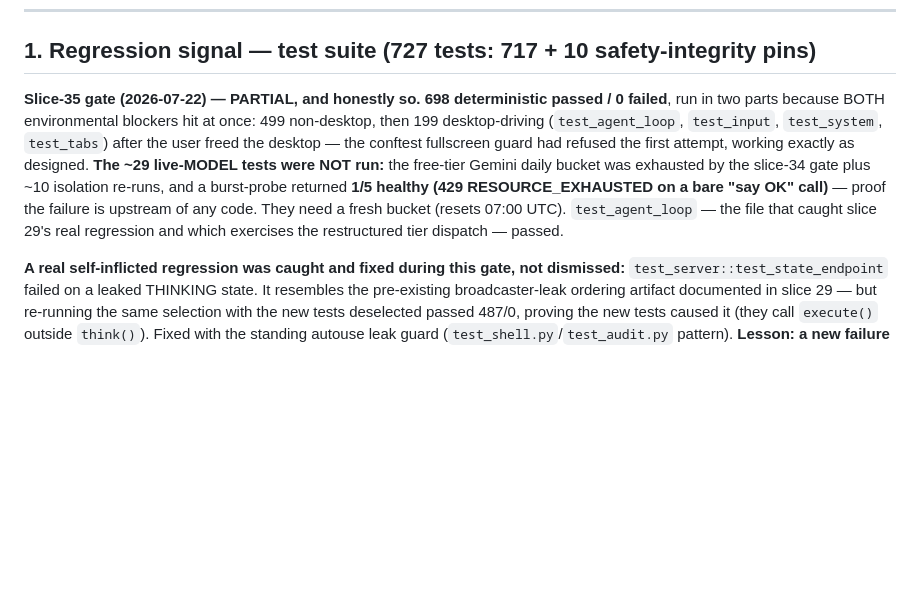
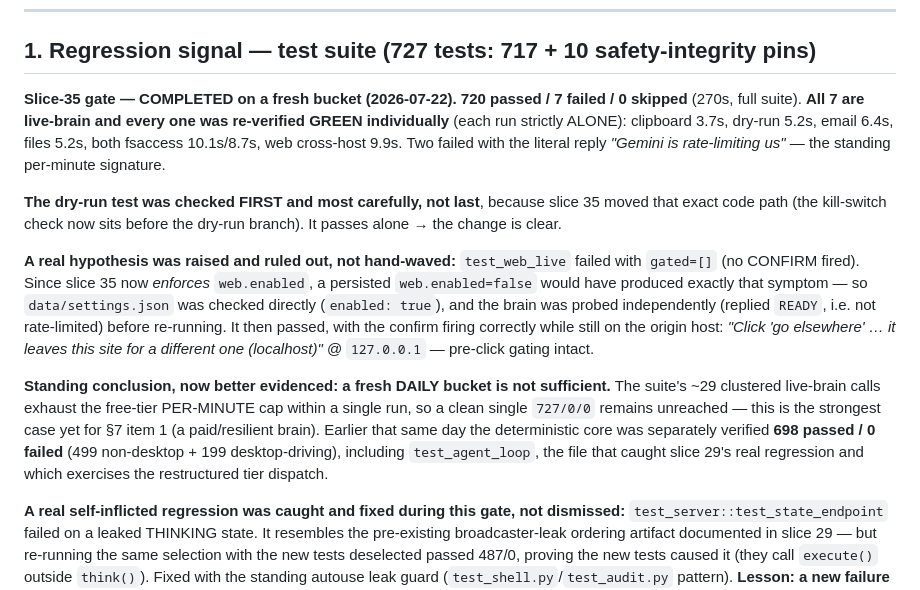
Before and after one commit to malekthegamer/JARVIS, a Markdown page: REGRESSION_CHECKPOINT.md, the part around the change. Rendered like a GitHub page; blank space fills up the shorter version.

Commit message:
Docs: slice-35 live gate completed on a fresh bucket (720/7/0, all isolation-green)
Closes the outstanding item from slice 35, which shipped with the live-model
tests unrun because the daily Gemini bucket was exhausted. Re-ran the full
suite after a 5/5 burst-probe confirmed quota was genuinely back.

Result: 720 passed / 7 failed / 0 skipped. All 7 are live-brain and every one
was re-verified GREEN individually, each run strictly ALONE (clipboard 3.7s,
dry-run 5.2s, email 6.4s, files 5.2s, both fsaccess 10.1s/8.7s, web cross-host
9.9s). Two failed with the literal "Gemini is rate-limiting us" reply.

Two checks worth recording as method, not just result:

* The dry-run test was verified FIRST, not last, because slice 35 moved that
  exact code path (the kill-switch check now precedes the dry-run branch). It
  passes alone, so the change is clear.

* test_web_live failed with gated=[] (no CONFIRM fired). Slice 35 now ENFORCES
  web.enabled, and a persisted web.enabled=false would produce precisely that
  symptom — so rather than assume RPM, data/settings.json was inspected
  (enabled: true) and the brain probed independently (replied READY, not rate
  limited). Only then re-run; it passed, with the confirm firing while still on
  the origin host ("...it leaves this site for a different one (localhost)"
  @ 127.0.0.1), confirming pre-click gating is intact.

Corrects a standing assumption repeated in checkpoints since slice 20: "capture
a clean pass on a fresh daily bucket." This run had a verified-healthy daily
bucket and STILL produced 7 failures, because ~29 clustered live-brain calls
exhaust the per-minute cap within a single run. A clean single 727/0/0 is not
achievable on the free tier at this suite size; only billing or a brain
fallback chain fixes it. §7 item 1 updated to say so plainly.

Co-Authored-By: Claude Fable 5 <noreply@anthropic.com>

```diff
--- a/REGRESSION_CHECKPOINT.md
+++ b/REGRESSION_CHECKPOINT.md
@@ -29,17 +29,34 @@ dry-run chain proving no Notepad appeared).
 
 ## 1. Regression signal — test suite (727 tests: 717 + 10 safety-integrity pins)
 
-**Slice-35 gate (2026-07-22) — PARTIAL, and honestly so.** **698 deterministic
-passed / 0 failed**, run in two parts because BOTH environmental blockers hit
-at once: 499 non-desktop, then 199 desktop-driving (`test_agent_loop`,
-`test_input`, `test_system`, `test_tabs`) after the user freed the desktop —
-the conftest fullscreen guard had refused the first attempt, working exactly as
-designed. **The ~29 live-MODEL tests were NOT run:** the free-tier Gemini daily
-bucket was exhausted by the slice-34 gate plus ~10 isolation re-runs, and a
-burst-probe returned **1/5 healthy (429 RESOURCE_EXHAUSTED on a bare "say OK"
-call)** — proof the failure is upstream of any code. They need a fresh bucket
-(resets 07:00 UTC). `test_agent_loop` — the file that caught slice 29's real
-regression and which exercises the restructured tier dispatch — passed.
+**Slice-35 gate — COMPLETED on a fresh bucket (2026-07-22).** **720 passed /
+7 failed / 0 skipped** (270s, full suite). **All 7 are live-brain and every one
+was re-verified GREEN individually** (each run strictly ALONE): clipboard 3.7s,
+dry-run 5.2s, email 6.4s, files 5.2s, both fsaccess 10.1s/8.7s, web cross-host
+9.9s. Two failed with the literal reply *"Gemini is rate-limiting us"* — the
+standing per-minute signature.
+
+**The dry-run test was checked FIRST and most carefully, not last**, because
+slice 35 moved that exact code path (the kill-switch check now sits before the
+dry-run branch). It passes alone → the change is clear.
+
+**A real hypothesis was raised and ruled out, not hand-waved:** `test_web_live`
+failed with `gated=[]` (no CONFIRM fired). Since slice 35 now *enforces*
+`web.enabled`, a persisted `web.enabled=false` would have produced exactly that
+symptom — so `data/settings.json` was checked directly (`enabled: true`), and
+the brain was probed independently (replied `READY`, i.e. not rate-limited)
+before re-running. It then passed, with the confirm firing correctly while
+still on the origin host: *"Click 'go elsewhere' … it leaves this site for a
+different one (localhost)"* @ `127.0.0.1` — pre-click gating intact.
+
+**Standing conclusion, now better evidenced: a fresh DAILY bucket is not
+sufficient.** The suite's ~29 clustered live-brain calls exhaust the free-tier
+PER-MINUTE cap within a single run, so a clean single `727/0/0` remains
+unreached — this is the strongest case yet for §7 item 1 (a paid/resilient
+brain). Earlier that same day the deterministic core was separately verified
+**698 passed / 0 failed** (499 non-desktop + 199 desktop-driving), including
+`test_agent_loop`, the file that caught slice 29's real regression and which
+exercises the restructured tier dispatch.
 
 **A real self-inflicted regression was caught and fixed during this gate, not
 dismissed:** `test_server::test_state_endpoint` failed on a leaked THINKING
```
Also changed, not shown: SESSION_HANDOFF.md (+11 -6 lines).
